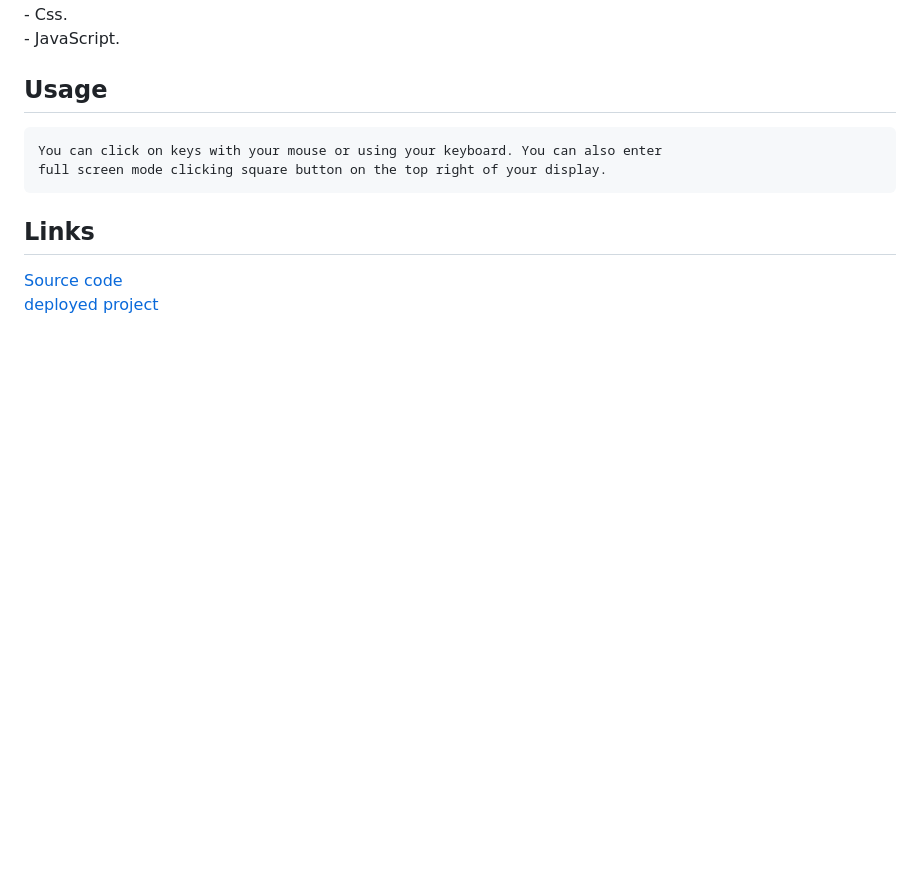
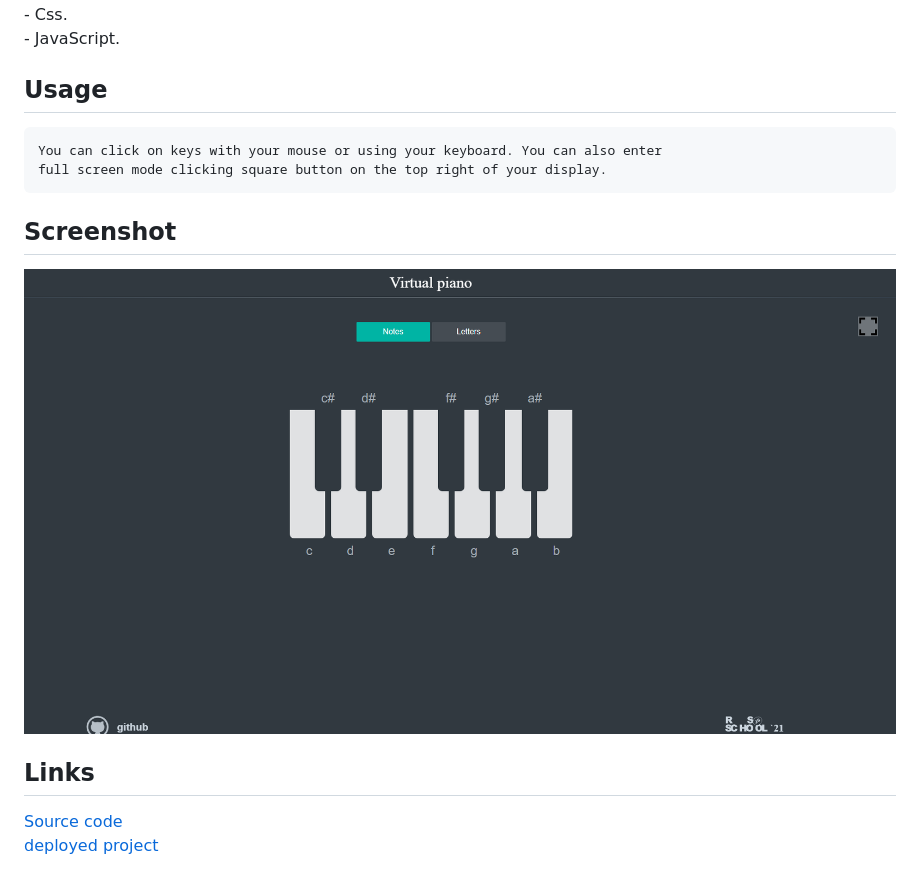
Before and after one commit to mikitapapok/virtualpiano, a Markdown page: readme.md, the part around the change. Drawn GitHub-style; pictures changed too: img.png (added); blank space fills up the shorter version.

Commit message:
add screenshot

```diff
--- a/readme.md
+++ b/readme.md
@@ -8,6 +8,8 @@
 ## Usage
     You can click on keys with your mouse or using your keyboard. You can also enter
     full screen mode clicking square button on the top right of your display.
+## Screenshot
+![img.png](img.png)
 ## Links
 [Source code](https://github.com/mikitapapok/virtualpiano/tree/piano)
 <br/>
```
